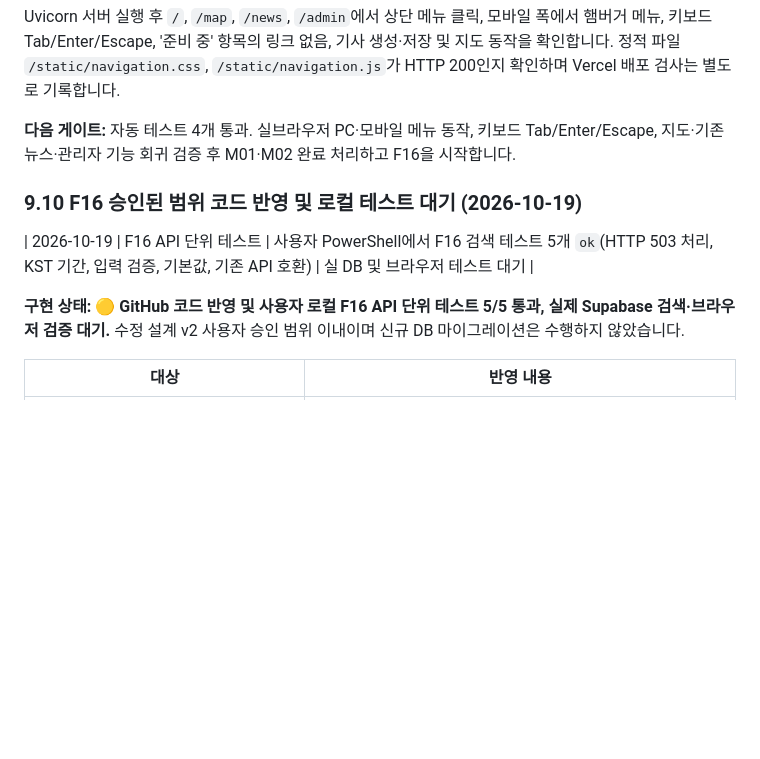
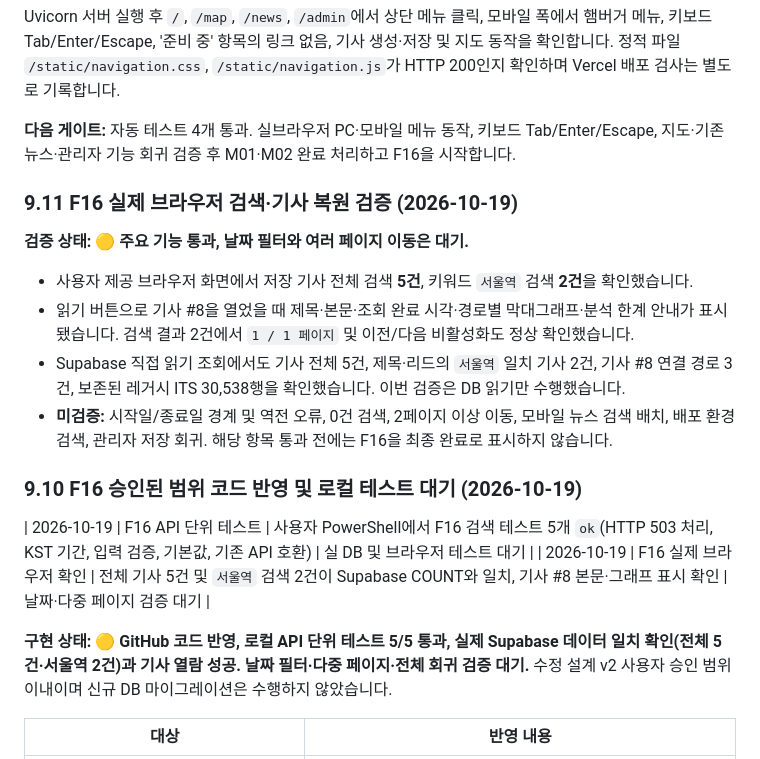
Before and after one commit to gamzpot96-cell/traffic_app_domain, a Markdown page: README.md, the part around the change. GitHub-like rendering; blank space fills up the shorter version.

Commit message:
docs: verify F16 browser search and article detail against Supabase

```diff
--- a/README.md
+++ b/README.md
@@ -516,12 +516,22 @@ Uvicorn 서버 실행 후 `/`, `/map`, `/news`, `/admin`에서 상단 메뉴 클
 
 **다음 게이트:** 자동 테스트 4개 통과. 실브라우저 PC·모바일 메뉴 동작, 키보드 Tab/Enter/Escape, 지도·기존 뉴스·관리자 기능 회귀 검증 후 M01·M02 완료 처리하고 F16을 시작합니다.
 
+### 9.11 F16 실제 브라우저 검색·기사 복원 검증 (2026-10-19)
+
+**검증 상태: 🟡 주요 기능 통과, 날짜 필터와 여러 페이지 이동은 대기.**
+
+- 사용자 제공 브라우저 화면에서 저장 기사 전체 검색 **5건**, 키워드 `서울역` 검색 **2건**을 확인했습니다.
+- 읽기 버튼으로 기사 #8을 열었을 때 제목·본문·조회 완료 시각·경로별 막대그래프·분석 한계 안내가 표시됐습니다. 검색 결과 2건에서 `1 / 1 페이지` 및 이전/다음 비활성화도 정상 확인했습니다.
+- Supabase 직접 읽기 조회에서도 기사 전체 5건, 제목·리드의 `서울역` 일치 기사 2건, 기사 #8 연결 경로 3건, 보존된 레거시 ITS 30,538행을 확인했습니다. 이번 검증은 DB 읽기만 수행했습니다.
+- **미검증:** 시작일/종료일 경계 및 역전 오류, 0건 검색, 2페이지 이상 이동, 모바일 뉴스 검색 배치, 배포 환경 검색, 관리자 저장 회귀. 해당 항목 통과 전에는 F16을 최종 완료로 표시하지 않습니다.
+
 ### 9.10 F16 승인된 범위 코드 반영 및 로컬 테스트 대기 (2026-10-19)
 
 | 2026-10-19 | F16 API 단위 테스트 | 사용자 PowerShell에서 F16 검색 테스트 5개 `ok`(HTTP 503 처리, KST 기간, 입력 검증, 기본값, 기존 API 호환) | 실 DB 및 브라우저 테스트 대기 |
+| 2026-10-19 | F16 실제 브라우저 확인 | 전체 기사 5건 및 `서울역` 검색 2건이 Supabase COUNT와 일치, 기사 #8 본문·그래프 표시 확인 | 날짜·다중 페이지 검증 대기 |
 
 
-**구현 상태: 🟡 GitHub 코드 반영 및 사용자 로컬 F16 API 단위 테스트 5/5 통과, 실제 Supabase 검색·브라우저 검증 대기.** 수정 설계 v2 사용자 승인 범위 이내이며 신규 DB 마이그레이션은 수행하지 않았습니다.
+**구현 상태: 🟡 GitHub 코드 반영, 로컬 API 단위 테스트 5/5 통과, 실제 Supabase 데이터 일치 확인(전체 5건·서울역 2건)과 기사 열람 성공. 날짜 필터·다중 페이지·전체 회귀 검증 대기.** 수정 설계 v2 사용자 승인 범위 이내이며 신규 DB 마이그레이션은 수행하지 않았습니다.
 
 | 대상 | 반영 내용 |
 |---|---|
```
